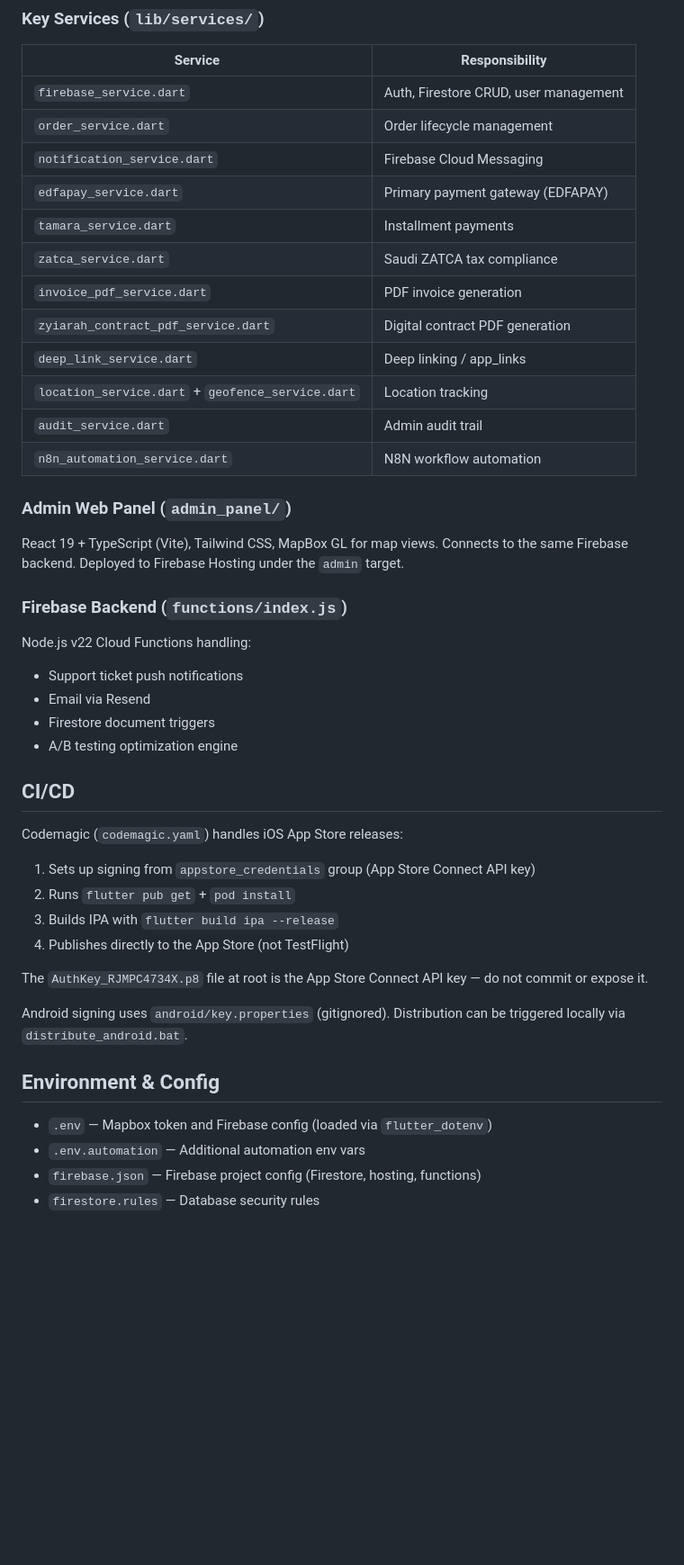
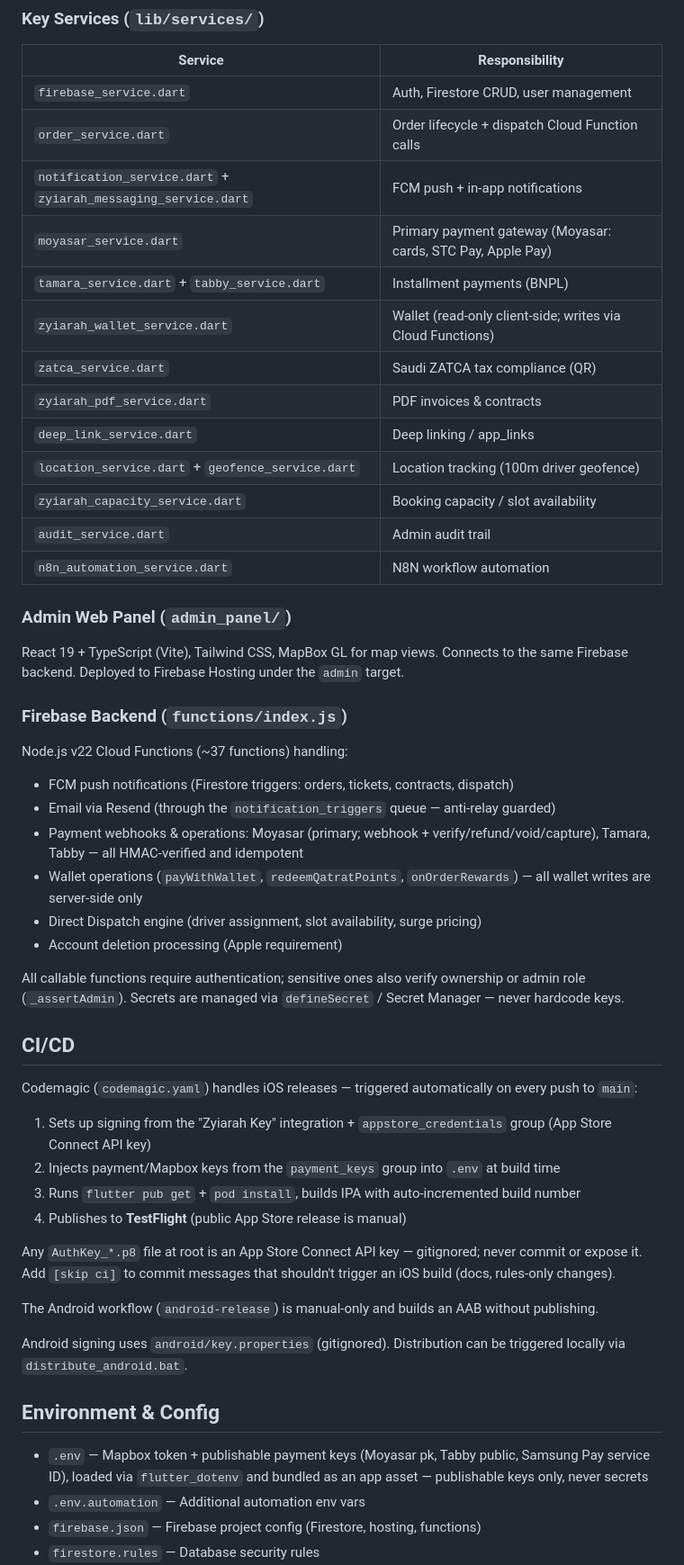
Before and after one commit to erihdev/zyiarah.app, a Markdown page: CLAUDE.md, the part around one of its changes. Shown at 90% size. Drawn GitHub-style; blank space fills up the shorter version.

Commit message:
docs: refresh CLAUDE.md to match current architecture [skip ci]
- Payments: Moyasar primary + Tamara/Tabby (EDFAPAY never shipped)
- Real service filenames (moyasar_service, zyiarah_pdf_service, wallet, capacity)
- Functions section: actual 37-function inventory, no A/B engine
- CI: TestFlight on push to main with auto build number (not direct App Store)
- Wallet integrity + secrets-management notes

Co-Authored-By: Claude Fable 5 <noreply@anthropic.com>

```diff
--- a/CLAUDE.md
+++ b/CLAUDE.md
@@ -58,15 +58,16 @@ Key directories:
 | Service | Responsibility |
 |---|---|
 | `firebase_service.dart` | Auth, Firestore CRUD, user management |
-| `order_service.dart` | Order lifecycle management |
-| `notification_service.dart` | Firebase Cloud Messaging |
-| `edfapay_service.dart` | Primary payment gateway (EDFAPAY) |
-| `tamara_service.dart` | Installment payments |
-| `zatca_service.dart` | Saudi ZATCA tax compliance |
-| `invoice_pdf_service.dart` | PDF invoice generation |
-| `zyiarah_contract_pdf_service.dart` | Digital contract PDF generation |
+| `order_service.dart` | Order lifecycle + dispatch Cloud Function calls |
+| `notification_service.dart` + `zyiarah_messaging_service.dart` | FCM push + in-app notifications |
+| `moyasar_service.dart` | Primary payment gateway (Moyasar: cards, STC Pay, Apple Pay) |
+| `tamara_service.dart` + `tabby_service.dart` | Installment payments (BNPL) |
+| `zyiarah_wallet_service.dart` | Wallet (read-only client-side; writes via Cloud Functions) |
+| `zatca_service.dart` | Saudi ZATCA tax compliance (QR) |
+| `zyiarah_pdf_service.dart` | PDF invoices & contracts |
 | `deep_link_service.dart` | Deep linking / app_links |
-| `location_service.dart` + `geofence_service.dart` | Location tracking |
+| `location_service.dart` + `geofence_service.dart` | Location tracking (100m driver geofence) |
+| `zyiarah_capacity_service.dart` | Booking capacity / slot availability |
 | `audit_service.dart` | Admin audit trail |
 | `n8n_automation_service.dart` | N8N workflow automation |
 
@@ -76,27 +77,33 @@ React 19 + TypeScript (Vite), Tailwind CSS, MapBox GL for map views. Connects to
 
 ### Firebase Backend (`functions/index.js`)
 
-Node.js v22 Cloud Functions handling:
-- Support ticket push notifications
-- Email via Resend
-- Firestore document triggers
-- A/B testing optimization engine
+Node.js v22 Cloud Functions (~37 functions) handling:
+- FCM push notifications (Firestore triggers: orders, tickets, contracts, dispatch)
+- Email via Resend (through the `notification_triggers` queue — anti-relay guarded)
+- Payment webhooks & operations: Moyasar (primary; webhook + verify/refund/void/capture), Tamara, Tabby — all HMAC-verified and idempotent
+- Wallet operations (`payWithWallet`, `redeemQatratPoints`, `onOrderRewards`) — all wallet writes are server-side only
+- Direct Dispatch engine (driver assignment, slot availability, surge pricing)
+- Account deletion processing (Apple requirement)
+
+All callable functions require authentication; sensitive ones also verify ownership or admin role (`_assertAdmin`). Secrets are managed via `defineSecret` / Secret Manager — never hardcode keys.
 
 ## CI/CD
 
-Codemagic (`codemagic.yaml`) handles iOS App Store releases:
-1. Sets up signing from `appstore_credentials` group (App Store Connect API key)
-2. Runs `flutter pub get` + `pod install`
-3. Builds IPA with `flutter build ipa --release`
-4. Publishes directly to the App Store (not TestFlight)
+Codemagic (`codemagic.yaml`) handles iOS releases — triggered automatically on every push to `main`:
+1. Sets up signing from the "Zyiarah Key" integration + `appstore_credentials` group (App Store Connect API key)
+2. Injects payment/Mapbox keys from the `payment_keys` group into `.env` at build time
+3. Runs `flutter pub get` + `pod install`, builds IPA with auto-incremented build number
+4. Publishes to **TestFlight** (public App Store release is manual)
 
-The `AuthKey_RJMPC4734X.p8` file at root is the App Store Connect API key — do not commit or expose it.
+Any `AuthKey_*.p8` file at root is an App Store Connect API key — gitignored; never commit or expose it. Add `[skip ci]` to commit messages that shouldn't trigger an iOS build (docs, rules-only changes).
+
+The Android workflow (`android-release`) is manual-only and builds an AAB without publishing.
 
 Android signing uses `android/key.properties` (gitignored). Distribution can be triggered locally via `distribute_android.bat`.
 
 ## Environment & Config
 
-- `.env` — Mapbox token and Firebase config (loaded via `flutter_dotenv`)
+- `.env` — Mapbox token + publishable payment keys (Moyasar pk, Tabby public, Samsung Pay service ID), loaded via `flutter_dotenv` and bundled as an app asset — publishable keys only, never secrets
 - `.env.automation` — Additional automation env vars
 - `firebase.json` — Firebase project config (Firestore, hosting, functions)
 - `firestore.rules` — Database security rules
```
Also changed, not shown: other parts of CLAUDE.md (+3 -2 lines).
